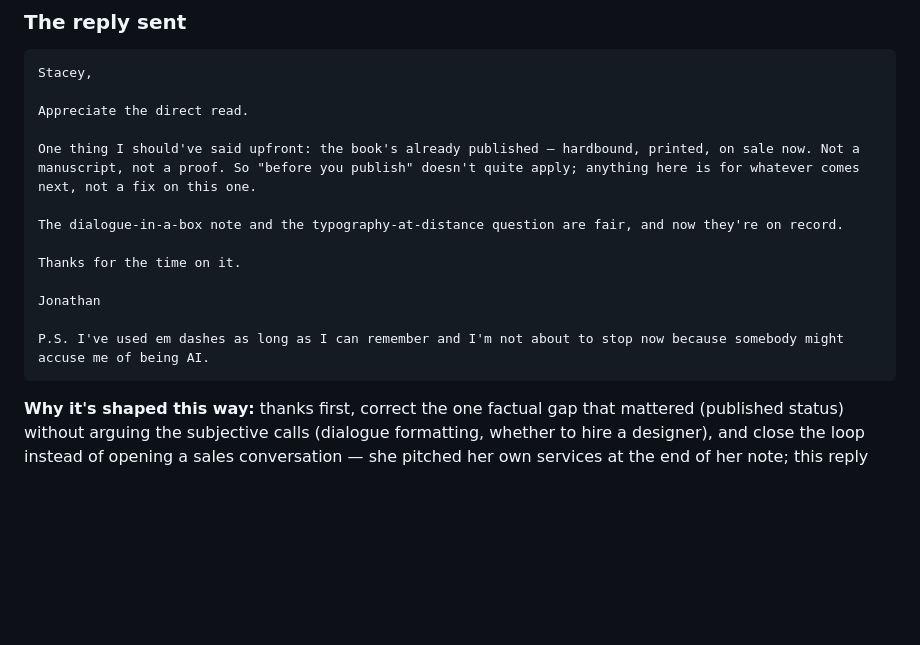
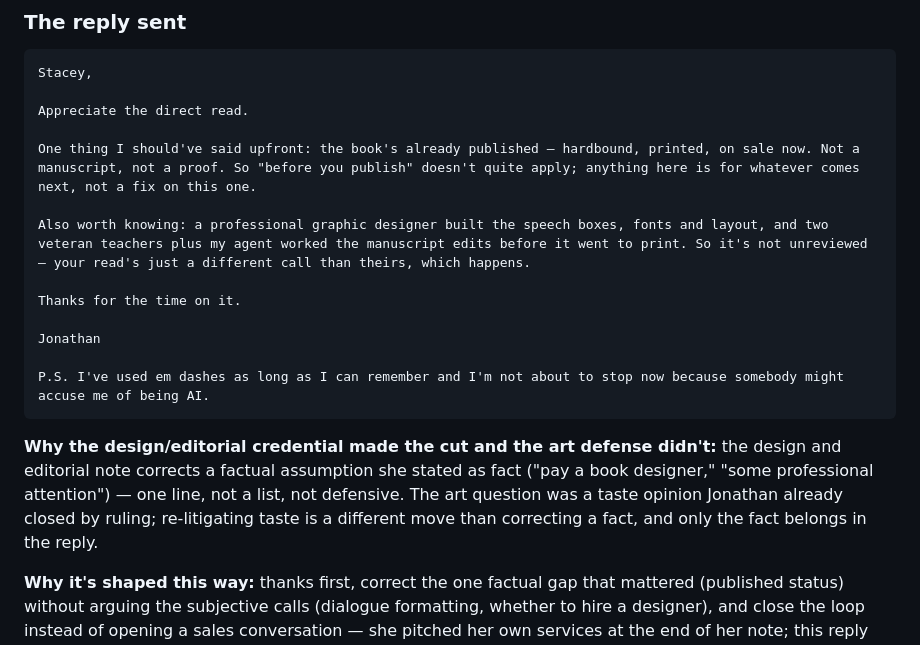
Before and after one commit to offmybach/Characterpose, a Markdown page: replies-log.md, the part around the change. Drawn GitHub-style; blank space fills up the shorter version.

Commit message:
Add the design/editorial credential to the Aaronson reply
She assumed the book hadn't had professional design or editorial
attention. It had: a professional designer built the layout, and
two veteran teachers plus his agent worked the manuscript. Unlike
the art-style question, this corrects a stated fact rather than
arguing taste, so it stays in the reply.

Co-Authored-By: Claude Sonnet 5 <noreply@anthropic.com>
Claude-Session: https://claude.ai/code/session_011bCVQmU5dQHBfkG189ujSG

````diff
--- a/replies-log.md
+++ b/replies-log.md
@@ -78,7 +78,7 @@ Appreciate the direct read.
 
 One thing I should've said upfront: the book's already published — hardbound, printed, on sale now. Not a manuscript, not a proof. So "before you publish" doesn't quite apply; anything here is for whatever comes next, not a fix on this one.
 
-The dialogue-in-a-box note and the typography-at-distance question are fair, and now they're on record.
+Also worth knowing: a professional graphic designer built the speech boxes, fonts and layout, and two veteran teachers plus my agent worked the manuscript edits before it went to print. So it's not unreviewed — your read's just a different call than theirs, which happens.
 
 Thanks for the time on it.
 
@@ -86,6 +86,12 @@ Jonathan
 
 P.S. I've used em dashes as long as I can remember and I'm not about to stop now because somebody might accuse me of being AI.
 ```
+
+**Why the design/editorial credential made the cut and the art defense didn't:** the design
+and editorial note corrects a factual assumption she stated as fact ("pay a book designer,"
+"some professional attention") — one line, not a list, not defensive. The art question was a
+taste opinion Jonathan already closed by ruling; re-litigating taste is a different move than
+correcting a fact, and only the fact belongs in the reply.
 
 **Why it's shaped this way:** thanks first, correct the one factual gap that mattered
 (published status) without arguing the subjective calls (dialogue formatting, whether to
````
